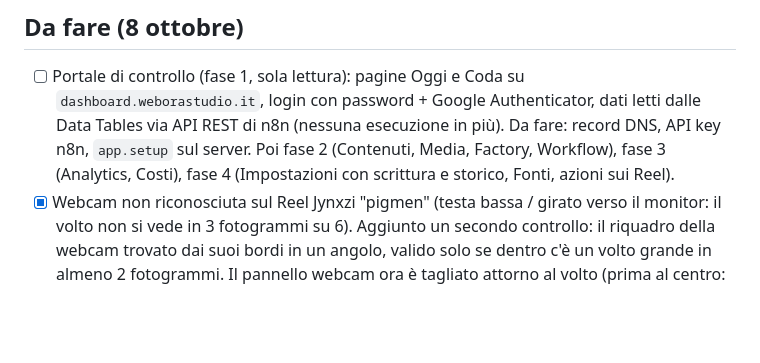
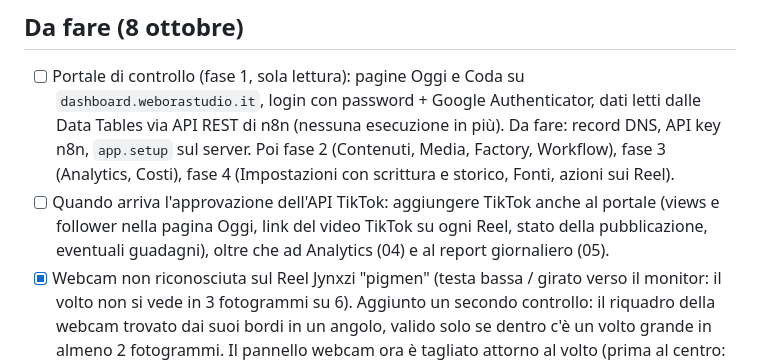
Before and after one commit to marcoscazzari03/viral-media, a Markdown page: ROADMAP.md, the part around the change. Drawn GitHub-style; blank space fills up the shorter version.

Commit message:
Roadmap: TikTok in the control panel once the API is approved
Co-Authored-By: Claude Opus 5.5 <noreply@anthropic.com>
Claude-Session: https://claude.ai/code/session_01PRR8YhKm4azR2HUQfKbUji

```diff
--- a/ROADMAP.md
+++ b/ROADMAP.md
@@ -38,6 +38,9 @@ Promemoria delle decisioni prese. Niente segreti in questo file (repo pubblico).
   password + Google Authenticator, dati letti dalle Data Tables via API REST di n8n (nessuna esecuzione in più).
   Da fare: record DNS, API key n8n, `app.setup` sul server. Poi fase 2 (Contenuti, Media, Factory, Workflow),
   fase 3 (Analytics, Costi), fase 4 (Impostazioni con scrittura e storico, Fonti, azioni sui Reel).
+- [ ] Quando arriva l'approvazione dell'API TikTok: aggiungere TikTok anche al portale (views e follower nella
+  pagina Oggi, link del video TikTok su ogni Reel, stato della pubblicazione, eventuali guadagni), oltre che
+  ad Analytics (04) e al report giornaliero (05).
 - [x] Webcam non riconosciuta sul Reel Jynxzi "pigmen" (testa bassa / girato verso il monitor: il volto non si
   vede in 3 fotogrammi su 6). Aggiunto un secondo controllo: il riquadro della webcam trovato dai suoi bordi in un
   angolo, valido solo se dentro c'è un volto grande in almeno 2 fotogrammi. Il pannello webcam ora è tagliato
```
